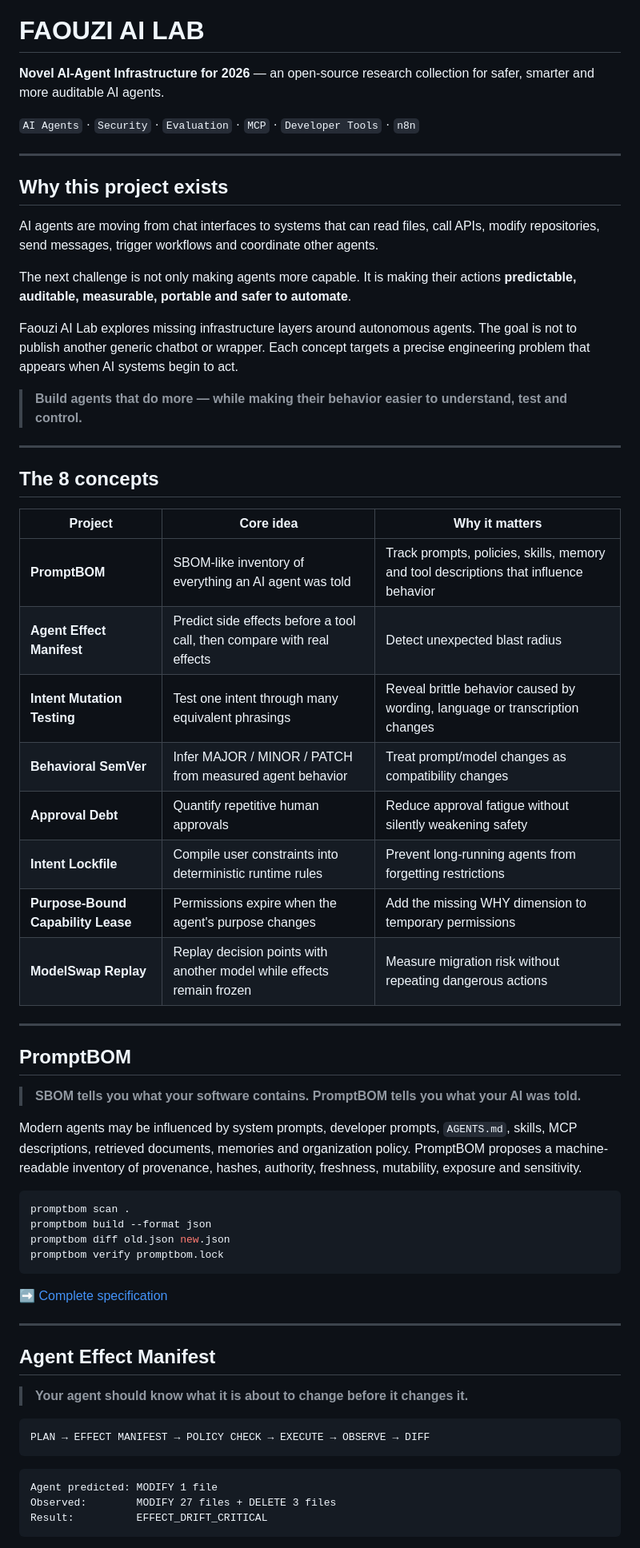
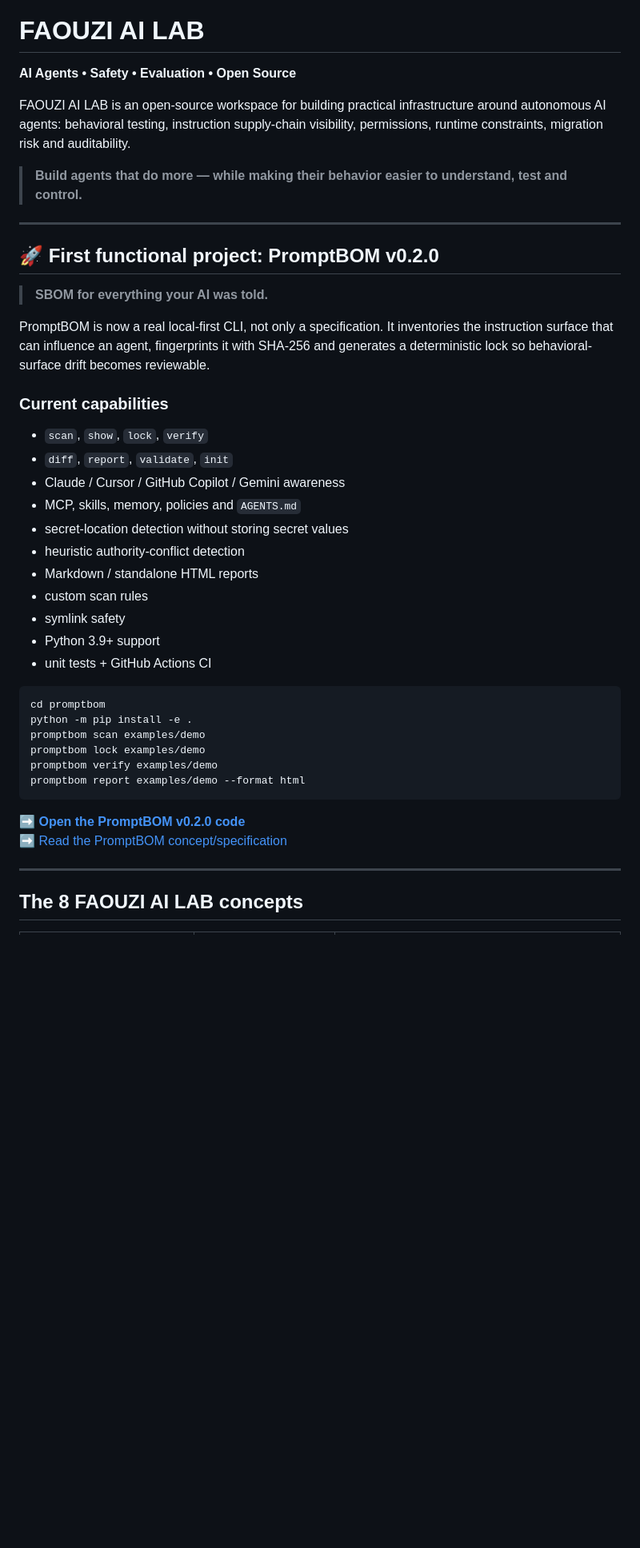
Before and after one commit to faouzileif02/workflow-store, a Markdown page: agents-ia/faouzi-ai-lab/README.md, the part around one of its changes. Shown at 80% size. GitHub-like rendering; blank space fills up the shorter version.

Commit message:
Promote PromptBOM v0.2 as first functional AI Lab project

````diff
--- a/agents-ia/faouzi-ai-lab/README.md
+++ b/agents-ia/faouzi-ai-lab/README.md
@@ -2,67 +2,47 @@
 
 # FAOUZI AI LAB
 
-**Novel AI-Agent Infrastructure for 2026** — an open-source research collection for safer, smarter and more auditable AI agents.
+**AI Agents • Safety • Evaluation • Open Source**
 
-`AI Agents` · `Security` · `Evaluation` · `MCP` · `Developer Tools` · `n8n`
-
----
-
-## Why this project exists
-
-AI agents are moving from chat interfaces to systems that can read files, call APIs, modify repositories, send messages, trigger workflows and coordinate other agents.
-
-The next challenge is not only making agents more capable. It is making their actions **predictable, auditable, measurable, portable and safer to automate**.
-
-Faouzi AI Lab explores missing infrastructure layers around autonomous agents. The goal is not to publish another generic chatbot or wrapper. Each concept targets a precise engineering problem that appears when AI systems begin to act.
+FAOUZI AI LAB is an open-source workspace for building practical infrastructure around autonomous AI agents: behavioral testing, instruction supply-chain visibility, permissions, runtime constraints, migration risk and auditability.
 
 > **Build agents that do more — while making their behavior easier to understand, test and control.**
 
 ---
 
-## The 8 concepts
+## 🚀 First functional project: PromptBOM v0.2.0
 
-| Project | Core idea | Why it matters |
-|---|---|---|
-| **PromptBOM** | SBOM-like inventory of everything an AI agent was told | Track prompts, policies, skills, memory and tool descriptions that influence behavior |
-| **Agent Effect Manifest** | Predict side effects before a tool call, then compare with real effects | Detect unexpected blast radius |
-| **Intent Mutation Testing** | Test one intent through many equivalent phrasings | Reveal brittle behavior caused by wording, language or transcription changes |
-| **Behavioral SemVer** | Infer MAJOR / MINOR / PATCH from measured agent behavior | Treat prompt/model changes as compatibility changes |
-| **Approval Debt** | Quantify repetitive human approvals | Reduce approval fatigue without silently weakening safety |
-| **Intent Lockfile** | Compile user constraints into deterministic runtime rules | Prevent long-running agents from forgetting restrictions |
-| **Purpose-Bound Capability Lease** | Permissions expire when the agent's purpose changes | Add the missing WHY dimension to temporary permissions |
-| **ModelSwap Replay** | Replay decision points with another model while effects remain frozen | Measure migration risk without repeating dangerous actions |
+> **SBOM for everything your AI was told.**
+
+PromptBOM is now a real local-first CLI, not only a specification. It inventories the instruction surface that can influence an agent, fingerprints it with SHA-256 and generates a deterministic lock so behavioral-surface drift becomes reviewable.
+
+### Current capabilities
+
+- `scan`, `show`, `lock`, `verify`
+- `diff`, `report`, `validate`, `init`
+- Claude / Cursor / GitHub Copilot / Gemini awareness
+- MCP, skills, memory, policies and `AGENTS.md`
+- secret-location detection without storing secret values
+- heuristic authority-conflict detection
+- Markdown / standalone HTML reports
+- custom scan rules
+- symlink safety
+- Python 3.9+ support
+- unit tests + GitHub Actions CI
+
+```bash
+cd promptbom
+python -m pip install -e .
+promptbom scan examples/demo
+promptbom lock examples/demo
+promptbom verify examples/demo
+promptbom report examples/demo --format html
+```
+
+➡️ **[Open the PromptBOM v0.2.0 code](promptbom/)**
+➡️ [Read the PromptBOM concept/specification](03_PROMPT_BOM.md)
 
 ---
 
-## PromptBOM
+## The 8 FAOUZI AI LAB concepts
 
-> **SBOM tells you what your software contains. PromptBOM tells you what your AI was told.**
-
-Modern agents may be influenced by system prompts, developer prompts, `AGENTS.md`, skills, MCP descriptions, retrieved documents, memories and organization policy. PromptBOM proposes a machine-readable inventory of provenance, hashes, authority, freshness, mutability, exposure and sensitivity.
-
-```bash
-promptbom scan .
-promptbom build --format json
-promptbom diff old.json new.json
-promptbom verify promptbom.lock
-```
-
-➡️ [Complete specification](03_PROMPT_BOM.md)
-
----
-
-## Agent Effect Manifest
-
-> **Your agent should know what it is about to change before it changes it.**
-
-```text
-PLAN → EFFECT MANIFEST → POLICY CHECK → EXECUTE → OBSERVE → DIFF
-```
-
-```text
-Agent predicted: MODIFY 1 file
-Observed:        MODIFY 27 files + DELETE 3 files
-Result:          EFFECT_DRIFT_CRITICAL
-```
-
````
Also changed, not shown: other parts of agents-ia/faouzi-ai-lab/README.md (+22 -94 lines).
